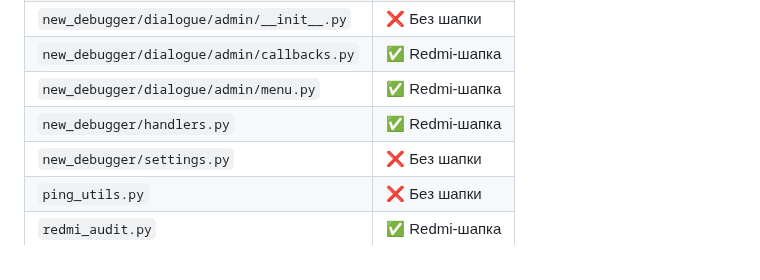
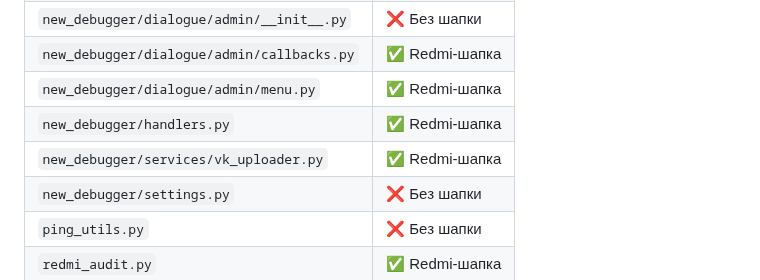
Before and after one commit to qwestomir99-crypto/ansamb_sledov_bot, a Markdown page: README.md, the part around one of its changes. Rendered like a GitHub page.

Commit message:
📡 Redmi audit update

```diff
--- a/README.md
+++ b/README.md
@@ -148,6 +148,7 @@
 | `new_debugger/dialogue/admin/callbacks.py` | ✅ Redmi-шапка |
 | `new_debugger/dialogue/admin/menu.py` | ✅ Redmi-шапка |
 | `new_debugger/handlers.py` | ✅ Redmi-шапка |
+| `new_debugger/services/vk_uploader.py` | ✅ Redmi-шапка |
 | `new_debugger/settings.py` | ❌ Без шапки |
 | `ping_utils.py` | ❌ Без шапки |
 | `redmi_audit.py` | ✅ Redmi-шапка |
```
Also changed, not shown: other parts of README.md (+1 -1 lines).
